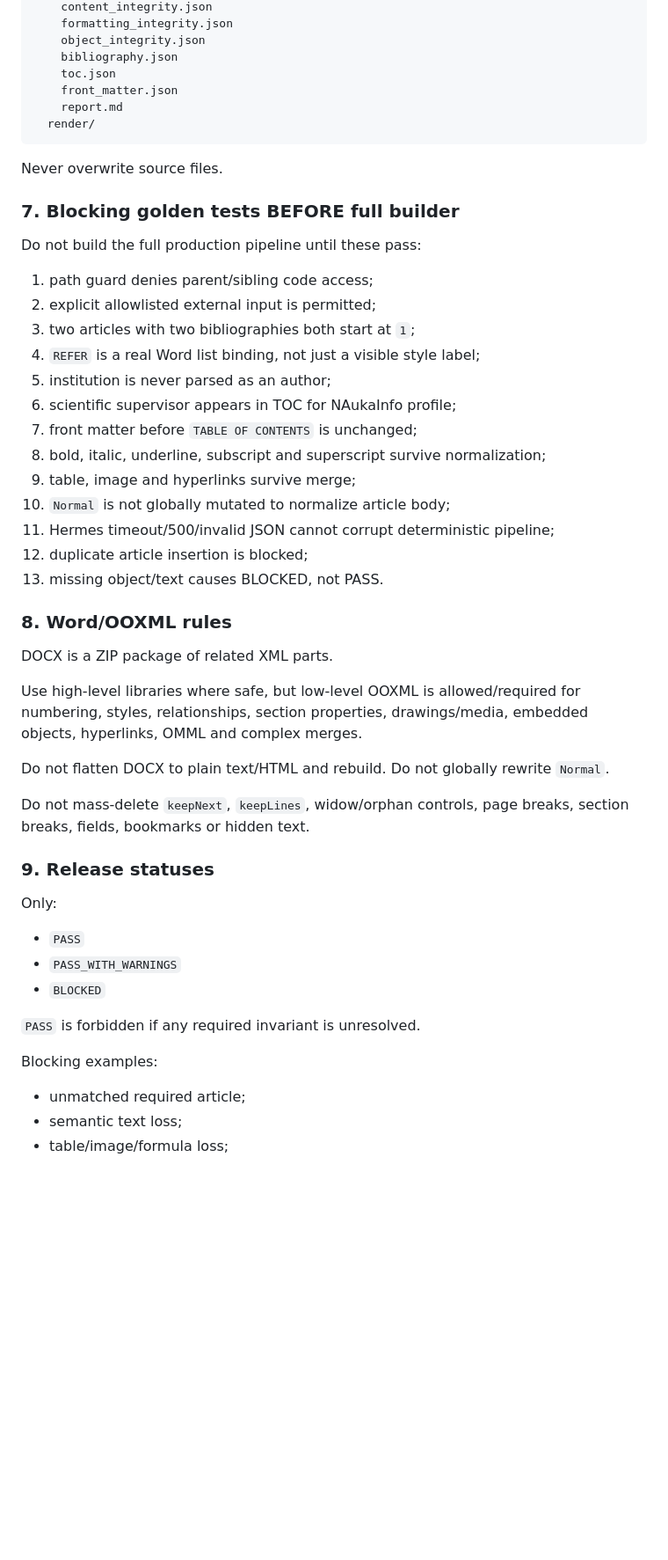
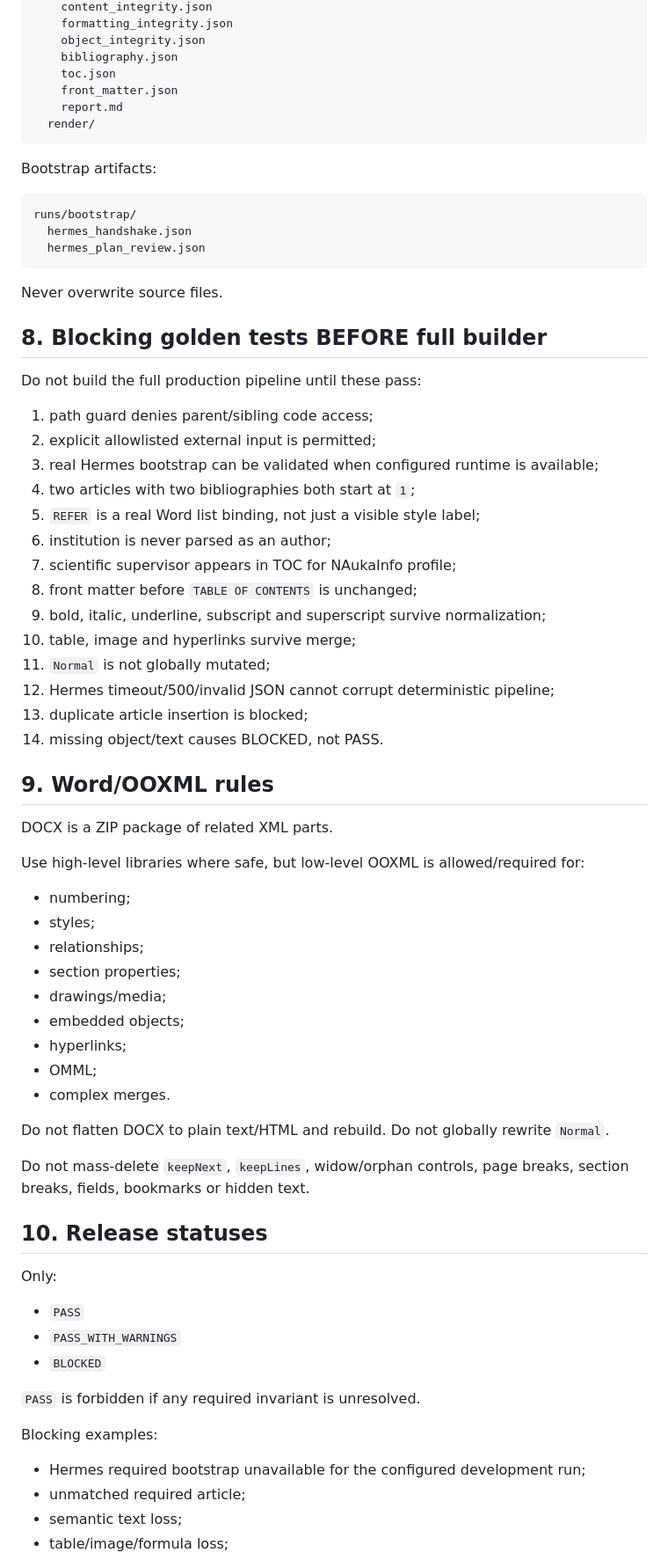
Before and after one commit to ZvezniyLord/journal-factory-agent, a Markdown page: Codex_6/056_Astra/ASTRA_MASTER.md, the part around one of its changes. Shown at 88% size. GitHub-like rendering; blank space fills up the shorter version.

````diff
--- a/Codex_6/056_Astra/ASTRA_MASTER.md
+++ b/Codex_6/056_Astra/ASTRA_MASTER.md
@@ -133,36 +162,54 @@ runs/<run_id>/
   render/
 ```
 
+Bootstrap artifacts:
+
+```text
+runs/bootstrap/
+  hermes_handshake.json
+  hermes_plan_review.json
+```
+
 Never overwrite source files.
 
-### 7. Blocking golden tests BEFORE full builder
+## 8. Blocking golden tests BEFORE full builder
 Do not build the full production pipeline until these pass:
 
 1. path guard denies parent/sibling code access;
 2. explicit allowlisted external input is permitted;
-3. two articles with two bibliographies both start at `1`;
-4. `REFER` is a real Word list binding, not just a visible style label;
-5. institution is never parsed as an author;
-6. scientific supervisor appears in TOC for NAukaInfo profile;
-7. front matter before `TABLE OF CONTENTS` is unchanged;
-8. bold, italic, underline, subscript and superscript survive normalization;
-9. table, image and hyperlinks survive merge;
-10. `Normal` is not globally mutated to normalize article body;
-11. Hermes timeout/500/invalid JSON cannot corrupt deterministic pipeline;
-12. duplicate article insertion is blocked;
-13. missing object/text causes BLOCKED, not PASS.
+3. real Hermes bootstrap can be validated when configured runtime is available;
+4. two articles with two bibliographies both start at `1`;
+5. `REFER` is a real Word list binding, not just a visible style label;
+6. institution is never parsed as an author;
+7. scientific supervisor appears in TOC for NAukaInfo profile;
+8. front matter before `TABLE OF CONTENTS` is unchanged;
+9. bold, italic, underline, subscript and superscript survive normalization;
+10. table, image and hyperlinks survive merge;
+11. `Normal` is not globally mutated;
+12. Hermes timeout/500/invalid JSON cannot corrupt deterministic pipeline;
+13. duplicate article insertion is blocked;
+14. missing object/text causes BLOCKED, not PASS.
 
-### 8. Word/OOXML rules
+## 9. Word/OOXML rules
 DOCX is a ZIP package of related XML parts.
 
-Use high-level libraries where safe, but low-level OOXML is allowed/required for numbering, styles, relationships, section properties, drawings/media, embedded objects, hyperlinks, OMML and complex merges.
+Use high-level libraries where safe, but low-level OOXML is allowed/required for:
+- numbering;
+- styles;
+- relationships;
+- section properties;
+- drawings/media;
+- embedded objects;
+- hyperlinks;
+- OMML;
+- complex merges.
 
 Do not flatten DOCX to plain text/HTML and rebuild.
 Do not globally rewrite `Normal`.
 
 Do not mass-delete `keepNext`, `keepLines`, widow/orphan controls, page breaks, section breaks, fields, bookmarks or hidden text.
 
-### 9. Release statuses
+## 10. Release statuses
 Only:
 - `PASS`
 - `PASS_WITH_WARNINGS`
@@ -171,6 +218,7 @@ Only:
 `PASS` is forbidden if any required invariant is unresolved.
 
 Blocking examples:
+- Hermes required bootstrap unavailable for the configured development run;
 - unmatched required article;
 - semantic text loss;
 - table/image/formula loss;
````
Also changed, not shown: other parts of Codex_6/056_Astra/ASTRA_MASTER.md (+99 -62 lines).
